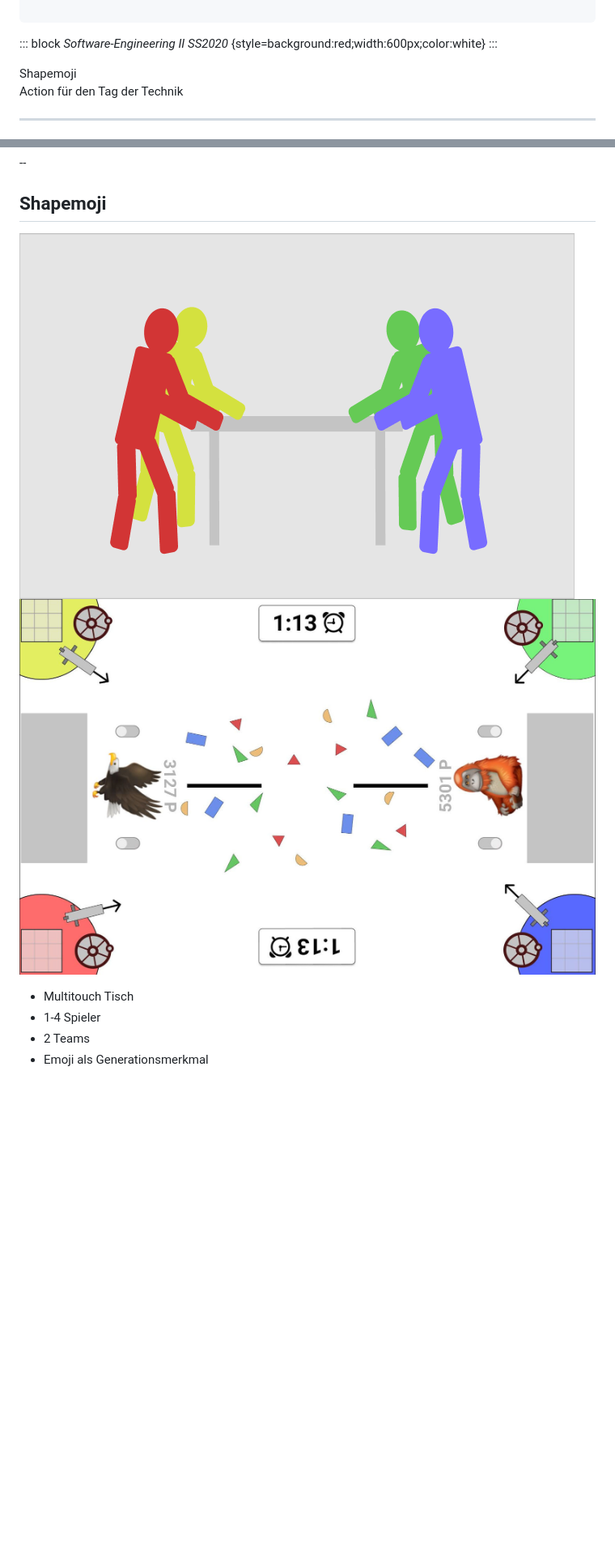
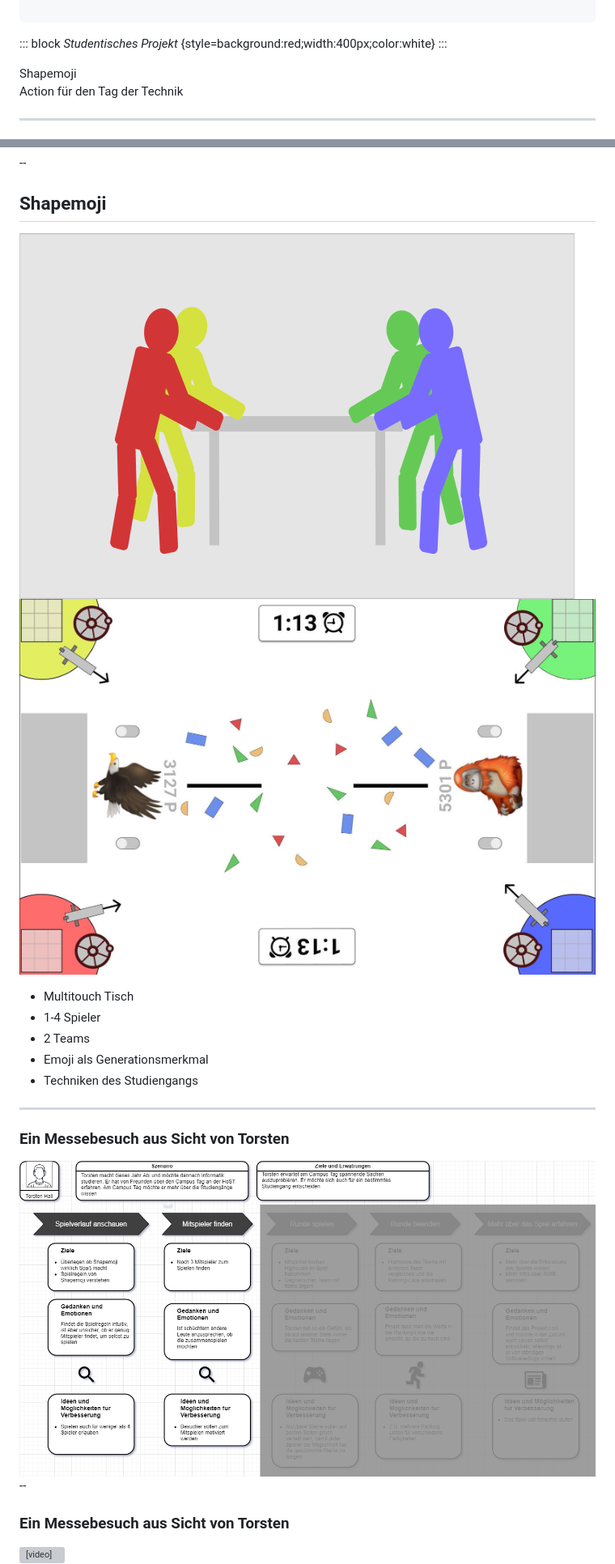
Before and after one commit to worksasintended/shapemoji_sprint3, a Markdown page: stakeholder/presentation.md, 2 parts joined by grey strips. Shown at 81% size. GitHub-like rendering; pictures changed too: stakeholder/img/cjm1.png (added); blank space fills up the shorter version; grey boxes are pictures that could not be loaded.

```diff
--- a/stakeholder/presentation.md
+++ b/stakeholder/presentation.md
@@ -17,7 +17,7 @@ enableTitleFooter: false
 ---
 
 ::: block
-*Software-Engineering II SS2020* {style=background:red;width:600px;color:white}
+*Studentisches Projekt* {style=background:red;width:400px;color:white}
 :::
 
 <div style="text-align: left; width: 100%; font-size:200%; font-family:League Gothic, Impact, sans-serif;font-weight: normal;line-height: 1.2;letter-spacing: normal;text-transform: uppercase;text-shadow: none;color:#eee8d5">
@@ -90,3 +90,21 @@ Shapemoji
 - 1-4 Spieler
 - 2 Teams
 - Emoji als Generationsmerkmal
+- Techniken des Studiengangs
+
+
+---
+
+### Ein Messebesuch aus Sicht von Torsten
+
+<img src="img/cjm1.png" style="width:90%">
+
+--
+
+### Ein Messebesuch aus Sicht von Torsten
+
+<video width="90%" controls>
+  <source src="vid/shapemoji_spielablauf.mp4">
+  Your browser does not support the video tag.
+</video>
+
```
Also changed, not shown: other parts of stakeholder/presentation.md (+111 -5 lines), stakeholder/img/cjm2.png (added), stakeholder/img/touch_screen.jpg (added), stakeholder/img/touch_symbol.jpg (added), stakeholder/img/touch_technical.jpg (added), stakeholder/img/touchtisch_fuss.jpg (added), 1 other file.
